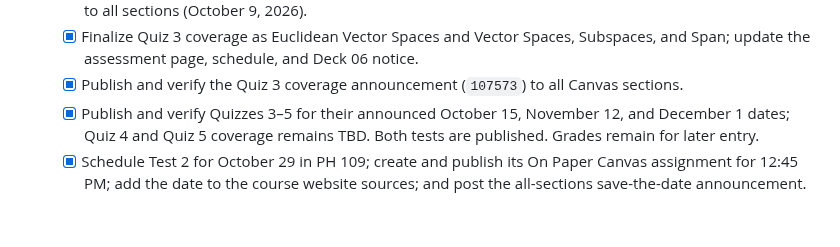
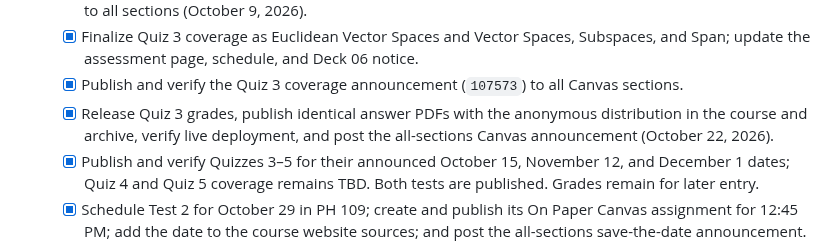
Before and after one commit to fjhickernell/MATH332Fall2026, a Markdown page: STATUS.md, the part around the change. GitHub-like rendering; blank space fills up the shorter version.

```diff
--- a/STATUS.md
+++ b/STATUS.md
@@ -232,6 +232,9 @@ Mathematical content should be maintained only in the slides.
   - [x] Finalize Quiz 3 coverage as Euclidean Vector Spaces and Vector Spaces,
     Subspaces, and Span; update the assessment page, schedule, and Deck 06 notice.
   - [x] Publish and verify the Quiz 3 coverage announcement (`107573`) to all Canvas sections.
+  - [x] Release Quiz 3 grades, publish identical answer PDFs with the anonymous
+    distribution in the course and archive, verify live deployment, and post
+    the all-sections Canvas announcement (October 22, 2026).
   - [x] Publish and verify Quizzes 3–5 for their announced October 15,
     November 12, and December 1 dates; Quiz 4 and Quiz 5 coverage remains TBD. Both tests are
     published. Grades remain for later entry.
```
Also changed, not shown: notes/NEXT.md (+6 -2 lines).
